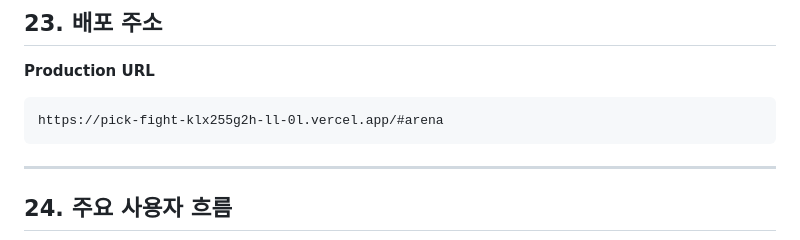
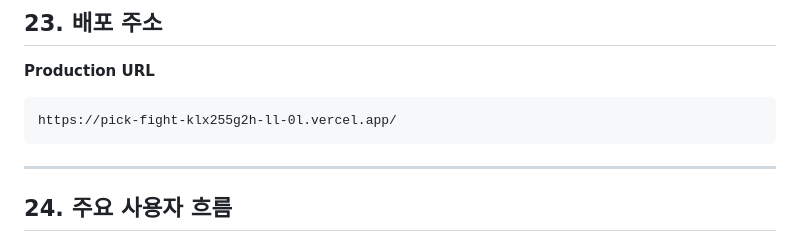
Before and after one commit to ll-0l/pick-fight, a Markdown page: README.md, the part around the change. Drawn GitHub-style.

Commit message:
docs: add production URL

````diff
--- a/README.md
+++ b/README.md
@@ -473,7 +473,7 @@ Preview Deployment에서 실제 AI 기능을 먼저 테스트한 뒤 `main`으
 **Production URL**
 
 ```text
-https://pick-fight-klx255g2h-ll-0l.vercel.app/#arena
+https://pick-fight-klx255g2h-ll-0l.vercel.app/
 ```
 
 ---
````
